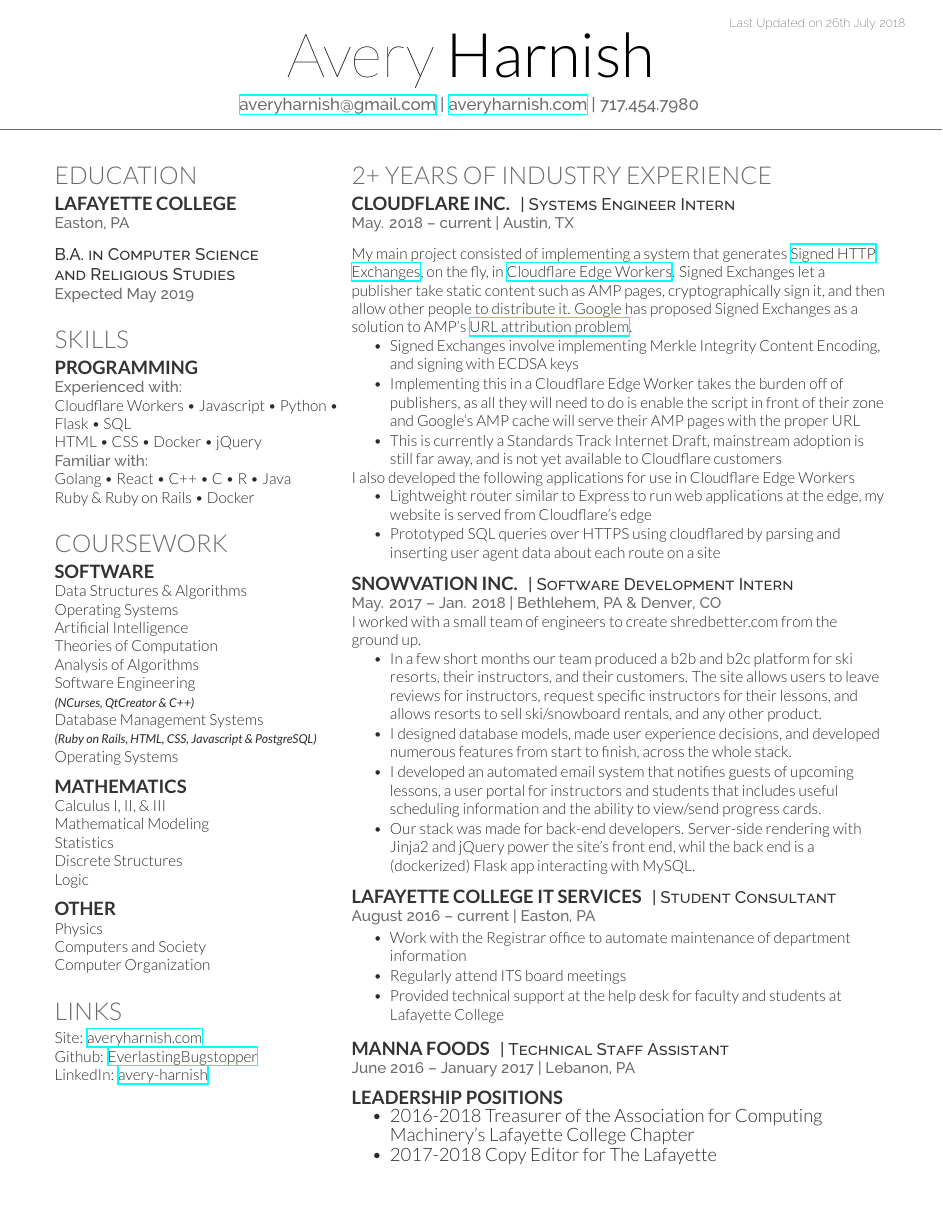
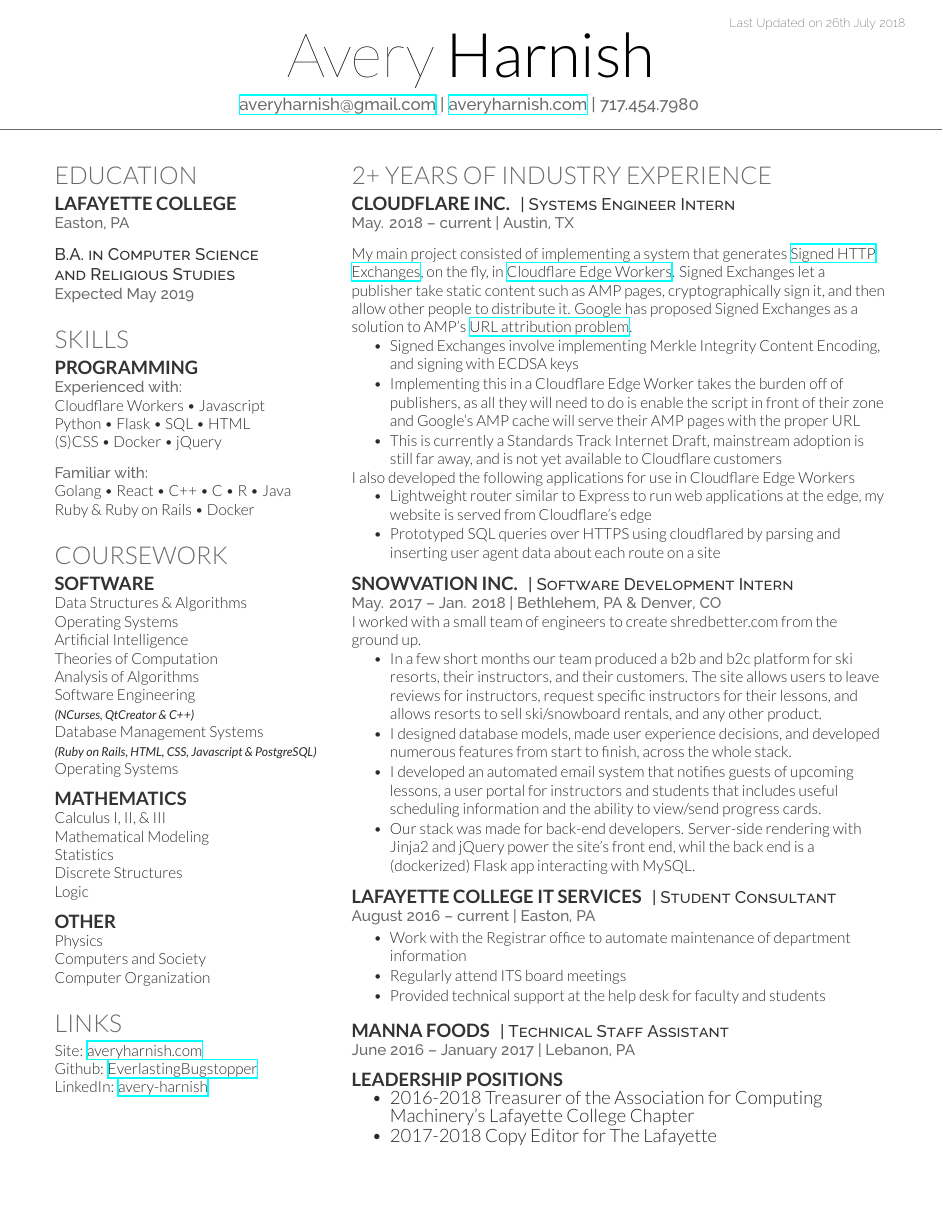
Before and after one commit to EverlastingBugstopper/Resume, a LaTeX CV (resume.tex): the whole page. The pictures show the PDF file resume.pdf that the author committed with the source.

Commit message:
Fix bullets on left side

```diff
--- a/resume.tex
+++ b/resume.tex
@@ -66,7 +66,8 @@
 \subsection{Programming}
 
 \location{Experienced with:}
-Cloudflare Workers \textbullet{} Javascript \textbullet{} Python \textbullet{} Flask \textbullet{} SQL \\ HTML \textbullet{} CSS \textbullet{} Docker \textbullet{} jQuery \\
+Cloudflare Workers \textbullet{} Javascript \\ Python \textbullet{} Flask \textbullet{} SQL \textbullet{} HTML \\ (S)CSS \textbullet{} Docker \textbullet{} jQuery \\
+\sectionspace
 \location{Familiar with:}
 Golang \textbullet{} React \textbullet{} C++ \textbullet{} C \textbullet{} R \textbullet{} Java \\ Ruby \& Ruby on Rails \textbullet{} Docker \\
 
@@ -181,7 +182,7 @@
 \begin{tightitemize}
 \item Work with the Registrar office to automate maintenance of department information
 \item Regularly attend ITS board meetings
-\item Provided technical support at the help desk for faculty and students at Lafayette College
+\item Provided technical support at the help desk for faculty and students
 \end{tightitemize}
 \sectionspace % Some whitespace after the section
 
```
Also changed, not shown: resume.pdf.
